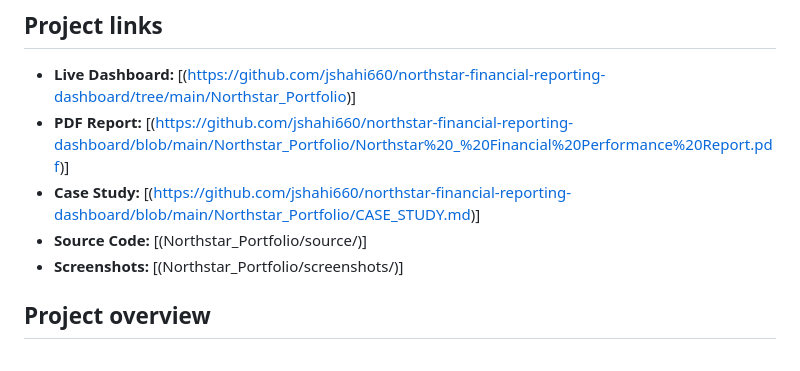
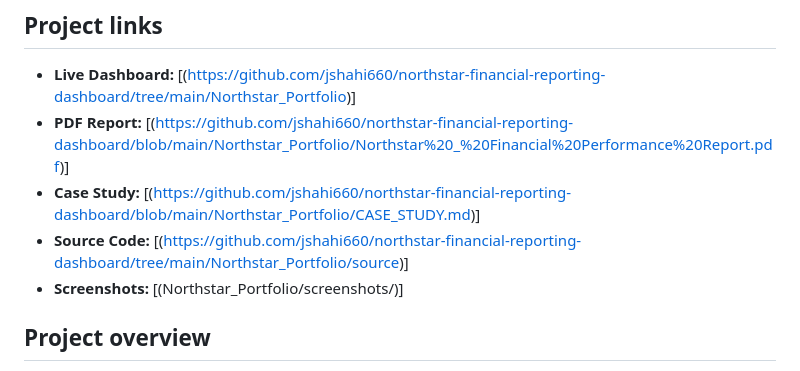
Before and after one commit to jshahi660/northstar-financial-reporting-dashboard, a Markdown page: README.md, the part around the change. GitHub-like rendering.

```diff
--- a/README.md
+++ b/README.md
@@ -9,7 +9,7 @@ A portfolio project demonstrating end-to-end financial reporting, data validatio
 - **Live Dashboard:** [(https://github.com/jshahi660/northstar-financial-reporting-dashboard/tree/main/Northstar_Portfolio)]
 - **PDF Report:** [(https://github.com/jshahi660/northstar-financial-reporting-dashboard/blob/main/Northstar_Portfolio/Northstar%20_%20Financial%20Performance%20Report.pdf)]
 - **Case Study:** [(https://github.com/jshahi660/northstar-financial-reporting-dashboard/blob/main/Northstar_Portfolio/CASE_STUDY.md)]
-- **Source Code:** [(Northstar_Portfolio/source/)]
+- **Source Code:** [(https://github.com/jshahi660/northstar-financial-reporting-dashboard/tree/main/Northstar_Portfolio/source)]
 - **Screenshots:** [(Northstar_Portfolio/screenshots/)]
 
 ## Project overview
```
